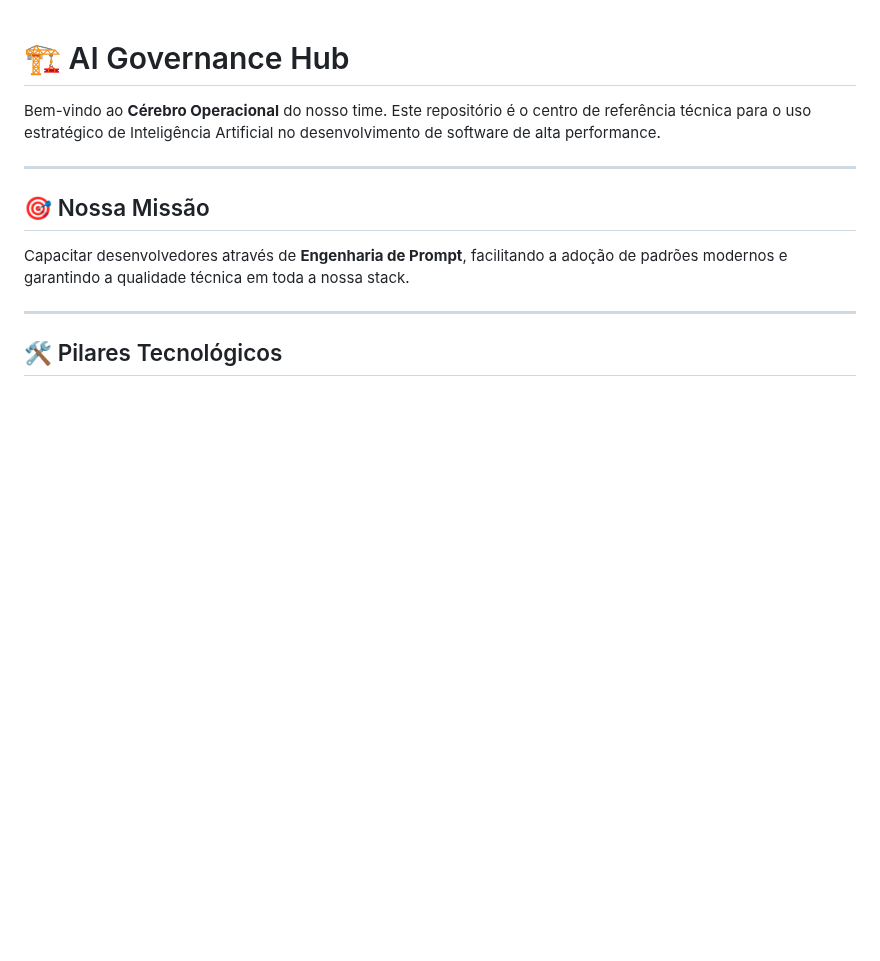
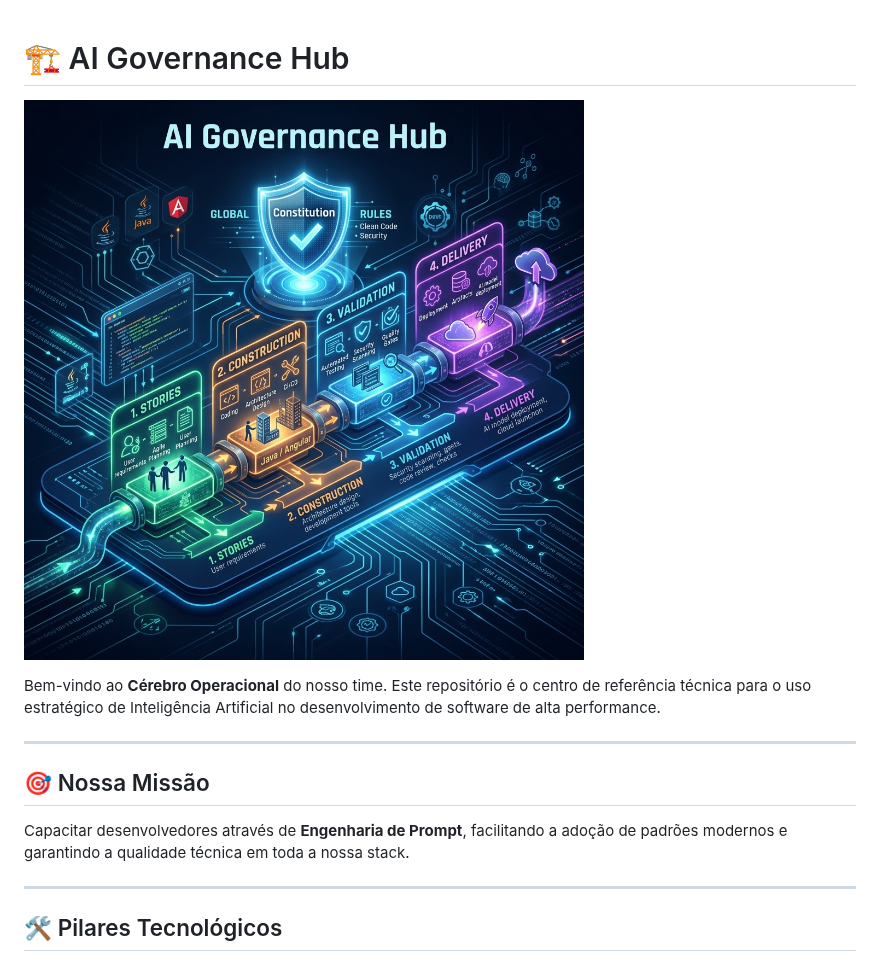
Before and after one commit to danielbissacot/hub_foursys_spdd, a Markdown page: README.md, the part around the change. GitHub-like rendering; pictures changed too: catalog/resources/assets/hub_ia_infographic.png (added); blank space fills up the shorter version.

Commit message:
docs: insere o infografico visual da arquitetura do hub no README raiz

```diff
--- a/README.md
+++ b/README.md
@@ -1,4 +1,6 @@
 # 🏗️ AI Governance Hub
+
+![Infográfico AI Governance Hub](./catalog/resources/assets/hub_ia_infographic.png)
 
 Bem-vindo ao **Cérebro Operacional** do nosso time. Este repositório é o centro de referência técnica para o uso estratégico de Inteligência Artificial no desenvolvimento de software de alta performance.
 
```
Also changed, not shown: catalog/assets/images/hub_ia_infographic.png (added).
